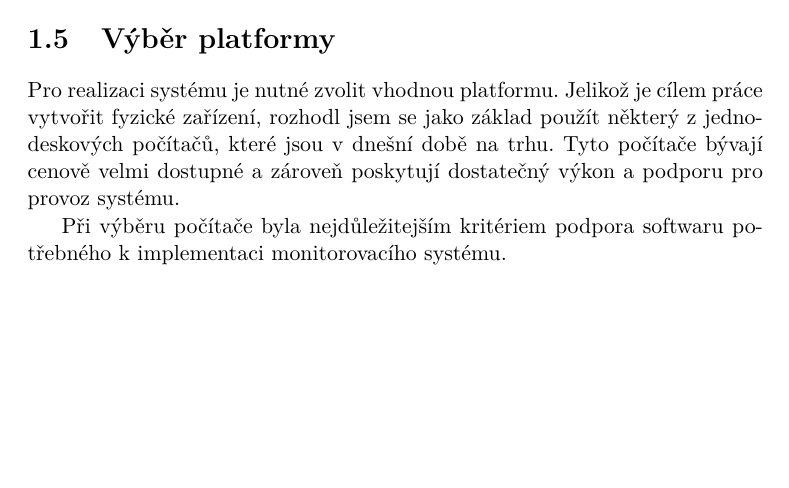
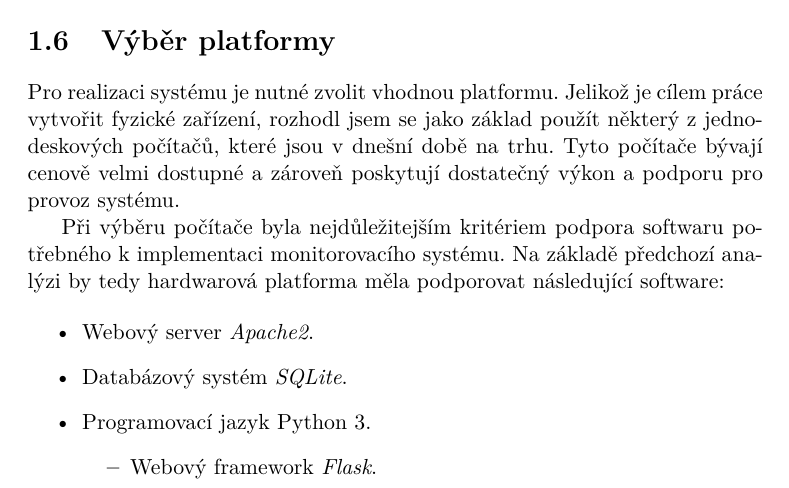
Before and after one commit to ggljzr/mi-dip, a LaTeX thesis (DP_Cervenka_Ondrej_2018.tex, which reads chapters/analyza.tex): part of page 24 of 39, cut so that both start at the same text, the shorter picture padded with empty space. Compiled offline with pdfLaTeX.

Commit message:
list of needed software

```diff
--- a/chapters/analyza.tex
+++ b/chapters/analyza.tex
@@ -180,4 +184,13 @@ Jelikož bude nadřazený systém pravděpodobně provozován na hardwaru s~omez
 
 Pro realizaci systému je nutné zvolit vhodnou platformu. Jelikož je cílem práce vytvořit fyzické zařízení, rozhodl jsem se jako základ použít některý z~jednodeskových počítačů, které jsou v~dnešní době na trhu. Tyto počítače bývají cenově velmi dostupné a zároveň poskytují dostatečný výkon a podporu pro provoz systému.
 
-Při výběru počítače byla nejdůležitejším kritériem podpora softwaru potřebného k~implementaci monitorovacího systému.
+Při výběru počítače byla nejdůležitejším kritériem podpora softwaru potřebného k~implementaci monitorovacího systému. Na základě předchozí analýzi by tedy hardwarová platforma měla podporovat následující software:
+
+\begin{itemize}
+    \item Webový server \textit{Apache2}.
+    \item Databázový systém \textit{SQLite}.
+    \item Programovací jazyk Python 3.
+    \begin{itemize}
+        \item Webový framework \textit{Flask}.
+    \end{itemize}
+\end{itemize}
```
Also changed, not shown: chapters/analyza.tex (4 more changed lines).
